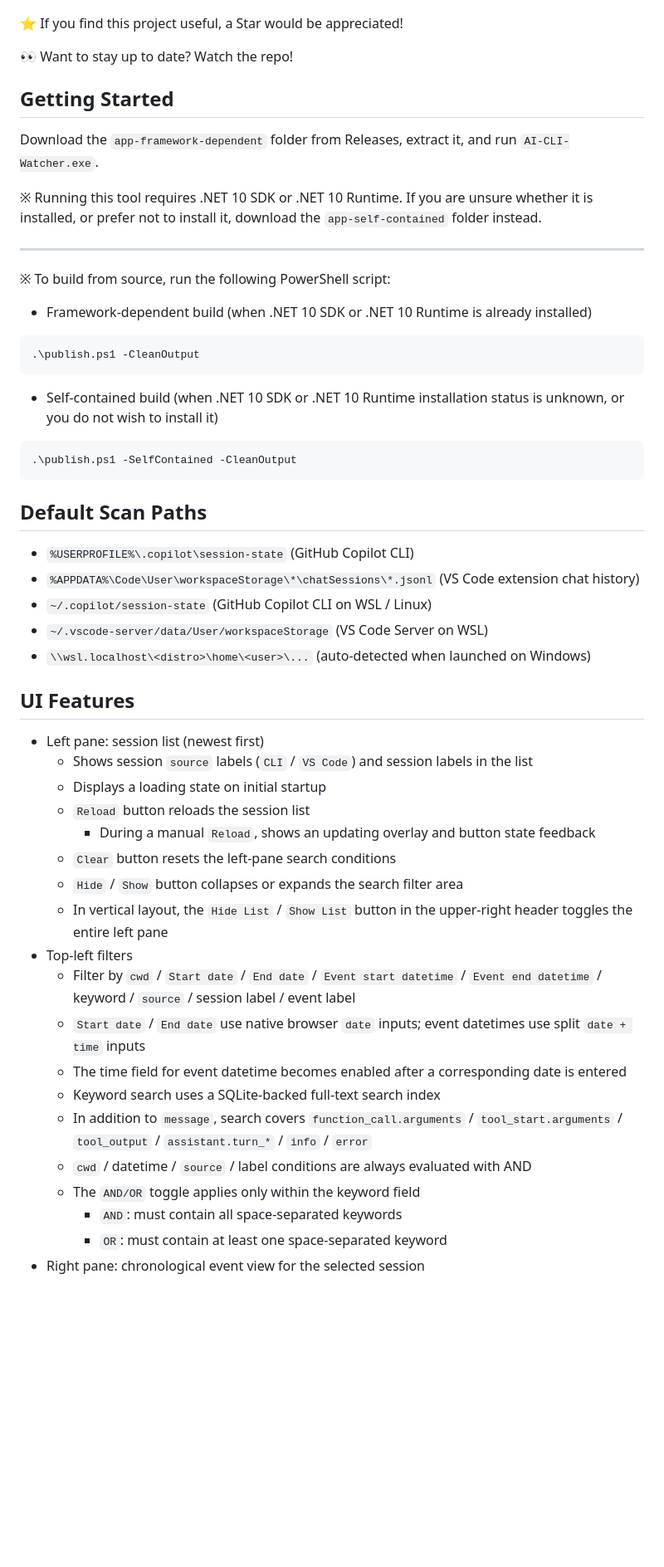
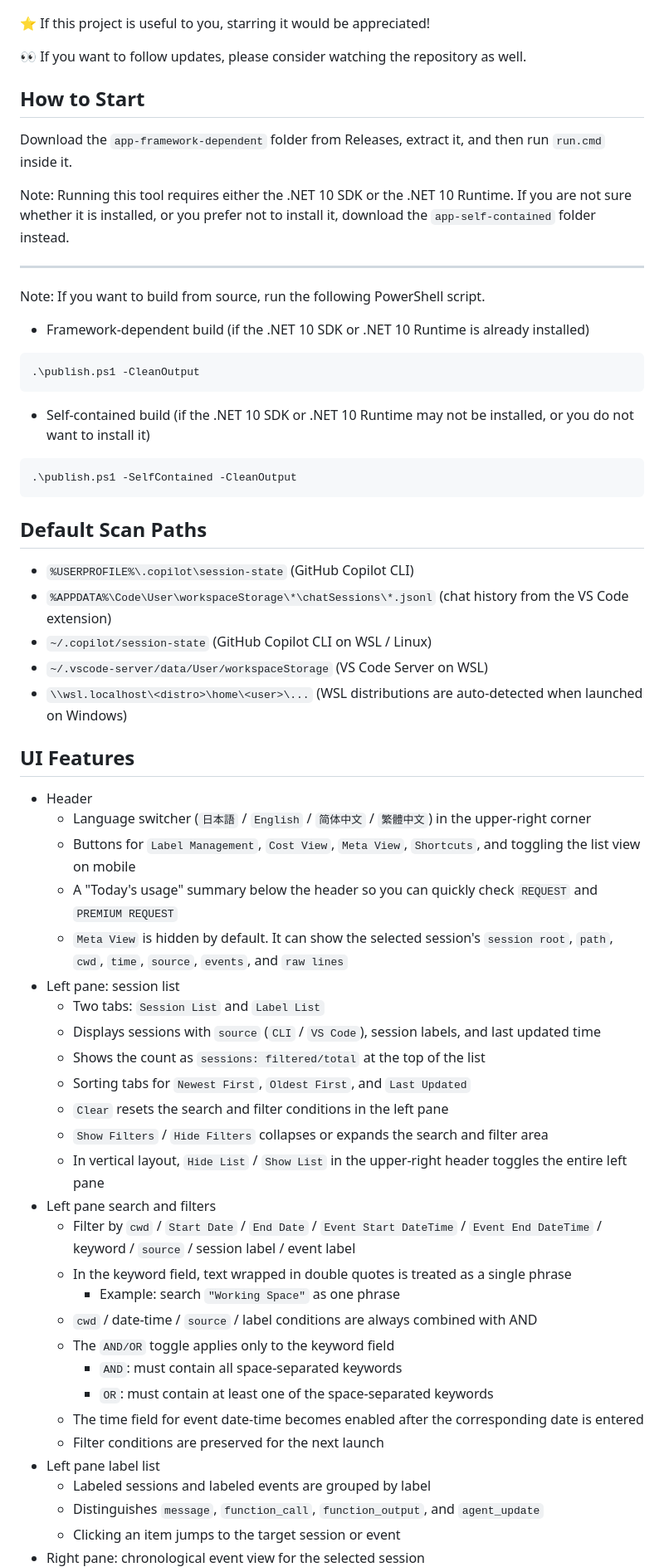
Before and after one commit to ochtum/GitHubCopilotSessionsViewer, a Markdown page: README_en.md, the part around one of its changes. Shown at 83% size. GitHub-like rendering; blank space fills up the shorter version.

````diff
--- a/README_en.md
+++ b/README_en.md
@@ -24,58 +26,67 @@ A local viewer that lets you browse, search, and review the history of GitHub Co
 
 ![image](/image/00003.jpg)
 
-⭐ If you find this project useful, a Star would be appreciated!
+⭐ If this project is useful to you, starring it would be appreciated!
 
-👀 Want to stay up to date? Watch the repo!
+👀 If you want to follow updates, please consider watching the repository as well.
 
-## Getting Started
+## How to Start
 
-Download the `app-framework-dependent` folder from Releases, extract it, and run `AI-CLI-Watcher.exe`.
+Download the `app-framework-dependent` folder from Releases, extract it, and then run `run.cmd` inside it.
 
-※ Running this tool requires .NET 10 SDK or .NET 10 Runtime. If you are unsure whether it is installed, or prefer not to install it, download the `app-self-contained` folder instead.
+Note: Running this tool requires either the .NET 10 SDK or the .NET 10 Runtime. If you are not sure whether it is installed, or you prefer not to install it, download the `app-self-contained` folder instead.
 
 ---
 
-※ To build from source, run the following PowerShell script:
+Note: If you want to build from source, run the following PowerShell script.
 
-- Framework-dependent build (when .NET 10 SDK or .NET 10 Runtime is already installed)
+- Framework-dependent build (if the .NET 10 SDK or .NET 10 Runtime is already installed)
 
-```
+```powershell
 .\publish.ps1 -CleanOutput
 ```
 
-- Self-contained build (when .NET 10 SDK or .NET 10 Runtime installation status is unknown, or you do not wish to install it)
+- Self-contained build (if the .NET 10 SDK or .NET 10 Runtime may not be installed, or you do not want to install it)
 
-```
+```powershell
 .\publish.ps1 -SelfContained -CleanOutput
 ```
 
 ## Default Scan Paths
 
 - `%USERPROFILE%\.copilot\session-state` (GitHub Copilot CLI)
-- `%APPDATA%\Code\User\workspaceStorage\*\chatSessions\*.jsonl` (VS Code extension chat history)
+- `%APPDATA%\Code\User\workspaceStorage\*\chatSessions\*.jsonl` (chat history from the VS Code extension)
 - `~/.copilot/session-state` (GitHub Copilot CLI on WSL / Linux)
 - `~/.vscode-server/data/User/workspaceStorage` (VS Code Server on WSL)
-- `\\wsl.localhost\<distro>\home\<user>\...` (auto-detected when launched on Windows)
+- `\\wsl.localhost\<distro>\home\<user>\...` (WSL distributions are auto-detected when launched on Windows)
 
 ## UI Features
 
-- Left pane: session list (newest first)
-  - Shows session `source` labels (`CLI` / `VS Code`) and session labels in the list
-  - Displays a loading state on initial startup
-  - `Reload` button reloads the session list
-    - During a manual `Reload`, shows an updating overlay and button state feedback
-  - `Clear` button resets the left-pane search conditions
-  - `Hide` / `Show` button collapses or expands the search filter area
-  - In vertical layout, the `Hide List` / `Show List` button in the upper-right header toggles the entire left pane
-- Top-left filters
-  - Filter by `cwd` / `Start date` / `End date` / `Event start datetime` / `Event end datetime` / keyword / `source` / session label / event label
-  - `Start date` / `End date` use native browser `date` inputs; event datetimes use split `date + time` inputs
-  - The time field for event datetime becomes enabled after a corresponding date is entered
-  - Keyword search uses a SQLite-backed full-text search index
-  - In addition to `message`, search covers `function_call.arguments` / `tool_start.arguments` / `tool_output` / `assistant.turn_*` / `info` / `error`
-  - `cwd` / datetime / `source` / label conditions are always evaluated with AND
-  - The `AND/OR` toggle applies only within the keyword field
+- Header
+  - Language switcher (`日本語` / `English` / `简体中文` / `繁體中文`) in the upper-right corner
+  - Buttons for `Label Management`, `Cost View`, `Meta View`, `Shortcuts`, and toggling the list view on mobile
+  - A "Today's usage" summary below the header so you can quickly check `REQUEST` and `PREMIUM REQUEST`
+  - `Meta View` is hidden by default. It can show the selected session's `session root`, `path`, `cwd`, `time`, `source`, `events`, and `raw lines`
+- Left pane: session list
+  - Two tabs: `Session List` and `Label List`
+  - Displays sessions with `source` (`CLI` / `VS Code`), session labels, and last updated time
+  - Shows the count as `sessions: filtered/total` at the top of the list
+  - Sorting tabs for `Newest First`, `Oldest First`, and `Last Updated`
+  - `Clear` resets the search and filter conditions in the left pane
+  - `Show Filters` / `Hide Filters` collapses or expands the search and filter area
+  - In vertical layout, `Hide List` / `Show List` in the upper-right header toggles the entire left pane
+- Left pane search and filters
+  - Filter by `cwd` / `Start Date` / `End Date` / `Event Start DateTime` / `Event End DateTime` / keyword / `source` / session label / event label
+  - In the keyword field, text wrapped in double quotes is treated as a single phrase
+    - Example: search `"Working Space"` as one phrase
+  - `cwd` / date-time / `source` / label conditions are always combined with AND
+  - The `AND/OR` toggle applies only to the keyword field
     - `AND`: must contain all space-separated keywords
-    - `OR`: must contain at least one space-separated keyword
+    - `OR`: must contain at least one of the space-separated keywords
+  - The time field for event date-time becomes enabled after the corresponding date is entered
+  - Filter conditions are preserved for the next launch
+- Left pane label list
+  - Labeled sessions and labeled events are grouped by label
+  - Distinguishes `message`, `function_call`, `function_output`, and `agent_update`
+  - Clicking an item jumps to the target session or event
 - Right pane: chronological event view for the selected session
````
Also changed, not shown: other parts of README_en.md (+94 -86 lines), README.md (+6 -5 lines).
